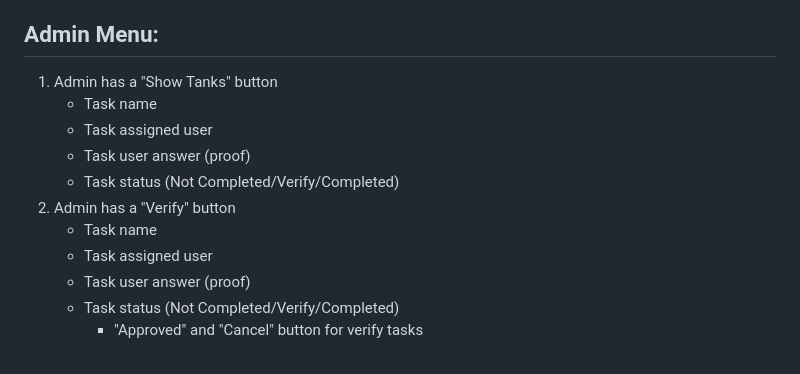
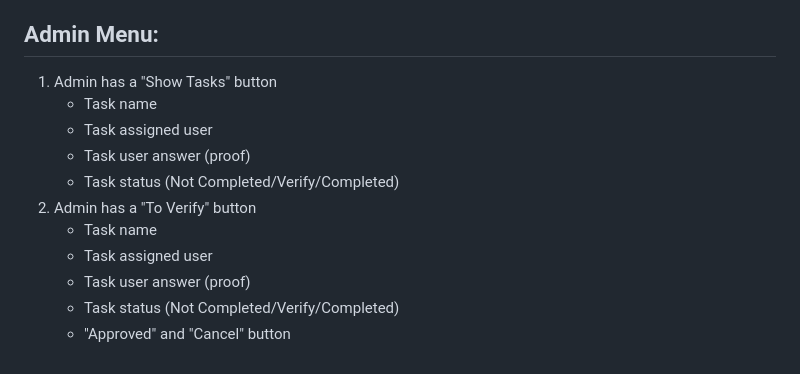
Before and after one commit to Gnomee1337/Crypto-Giveaway-TG-Bot, a Markdown page: README.md, the part around the change. Drawn GitHub-style.

```diff
--- a/README.md
+++ b/README.md
@@ -73,14 +73,14 @@ The bot for assigning tasks for users with internal points awards and verifying
    - *[WIP]* "Buy" button
 
 ## Admin Menu:
-1. Admin has a "Show Tanks" button
+1. Admin has a "Show Tasks" button
    - Task name
    - Task assigned user
    - Task user answer (proof)
    - Task status (Not Completed/Verify/Completed)
-1. Admin has a "Verify" button
+1. Admin has a "To Verify" button
    - Task name
    - Task assigned user
    - Task user answer (proof)
    - Task status (Not Completed/Verify/Completed)
-       - "Approved" and "Cancel" button for verify tasks
+   - "Approved" and "Cancel" button
```
